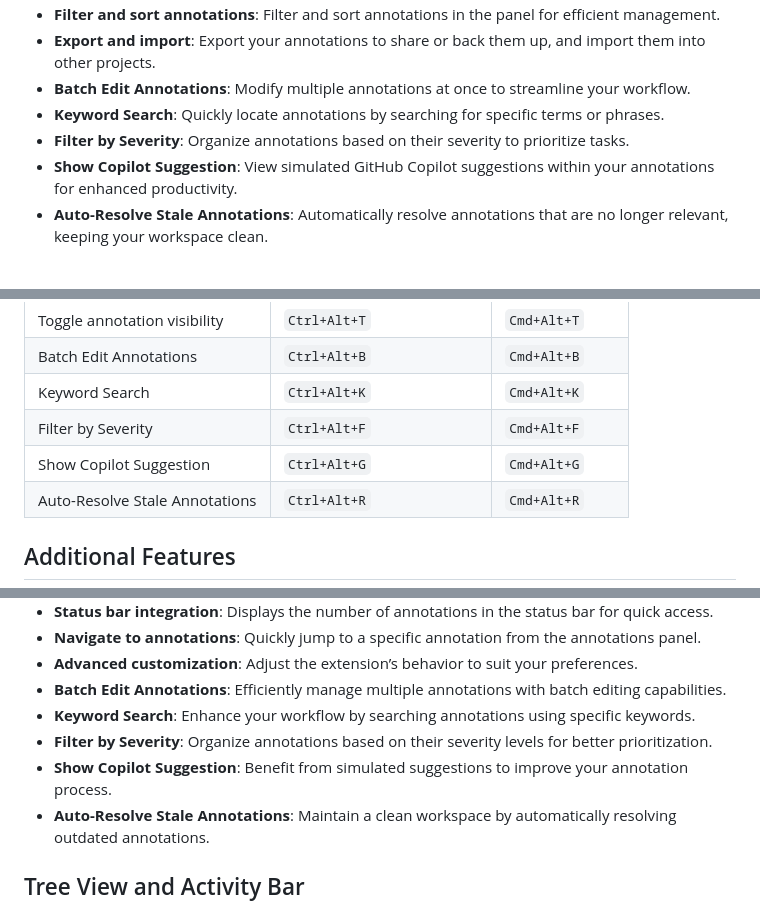
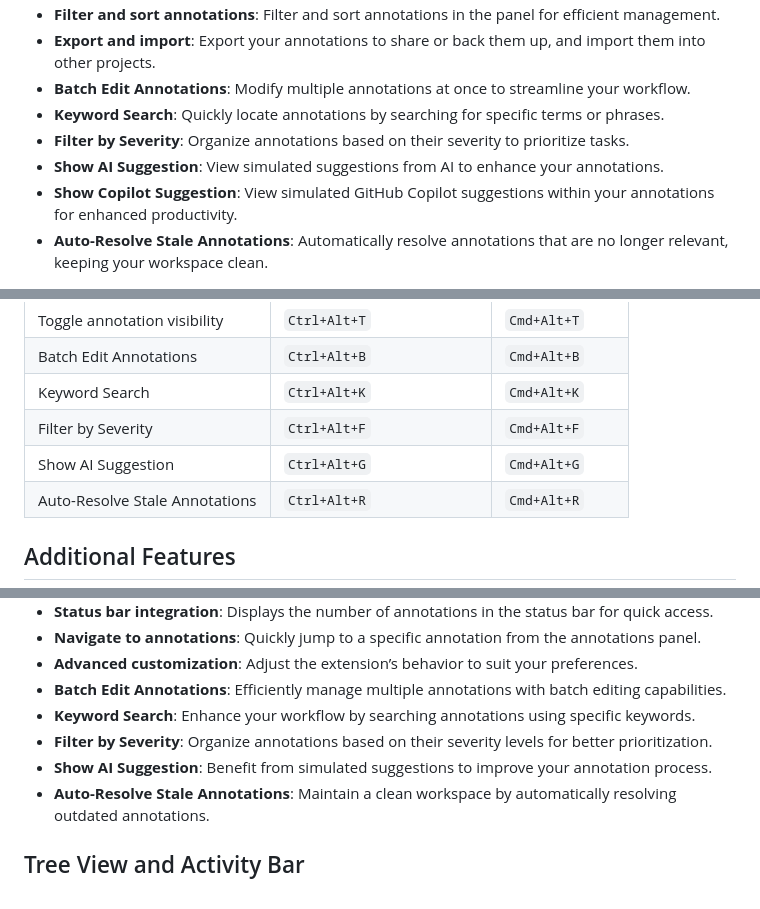
Before and after one commit to JacquesGariepy/out-of-code-insights, a Markdown page: README.md, 3 parts joined by grey strips. GitHub-like rendering.

```diff
--- a/README.md
+++ b/README.md
@@ -57,6 +56,7 @@ We’d love to hear your thoughts, feedback, and ideas! Feel free to join the co
 - **Batch Edit Annotations**: Modify multiple annotations at once to streamline your workflow.
 - **Keyword Search**: Quickly locate annotations by searching for specific terms or phrases.
 - **Filter by Severity**: Organize annotations based on their severity to prioritize tasks.
+- **Show AI Suggestion**: View simulated suggestions from AI to enhance your annotations.
 - **Show Copilot Suggestion**: View simulated GitHub Copilot suggestions within your annotations for enhanced productivity.
 - **Auto-Resolve Stale Annotations**: Automatically resolve annotations that are no longer relevant, keeping your workspace clean.
 
@@ -252,7 +266,7 @@ Customize the extension according to your needs by modifying the available setti
 | Batch Edit Annotations              | `Ctrl+Alt+B`                 | `Cmd+Alt+B`         |
 | Keyword Search                      | `Ctrl+Alt+K`                 | `Cmd+Alt+K`         |
 | Filter by Severity                  | `Ctrl+Alt+F`                 | `Cmd+Alt+F`         |
-| Show Copilot Suggestion             | `Ctrl+Alt+G`                 | `Cmd+Alt+G`         |
+| Show AI Suggestion             | `Ctrl+Alt+G`                 | `Cmd+Alt+G`         |
 | Auto-Resolve Stale Annotations      | `Ctrl+Alt+R`                 | `Cmd+Alt+R`         |
 
 ## Additional Features
@@ -265,7 +279,7 @@ Customize the extension according to your needs by modifying the available setti
 - **Batch Edit Annotations**: Efficiently manage multiple annotations with batch editing capabilities.
 - **Keyword Search**: Enhance your workflow by searching annotations using specific keywords.
 - **Filter by Severity**: Organize annotations based on their severity levels for better prioritization.
-- **Show Copilot Suggestion**: Benefit from simulated suggestions to improve your annotation process.
+- **Show AI Suggestion**: Benefit from simulated suggestions to improve your annotation process.
 - **Auto-Resolve Stale Annotations**: Maintain a clean workspace by automatically resolving outdated annotations.
 
 ## Tree View and Activity Bar
```
Also changed, not shown: other parts of README.md (+21 -8 lines).
